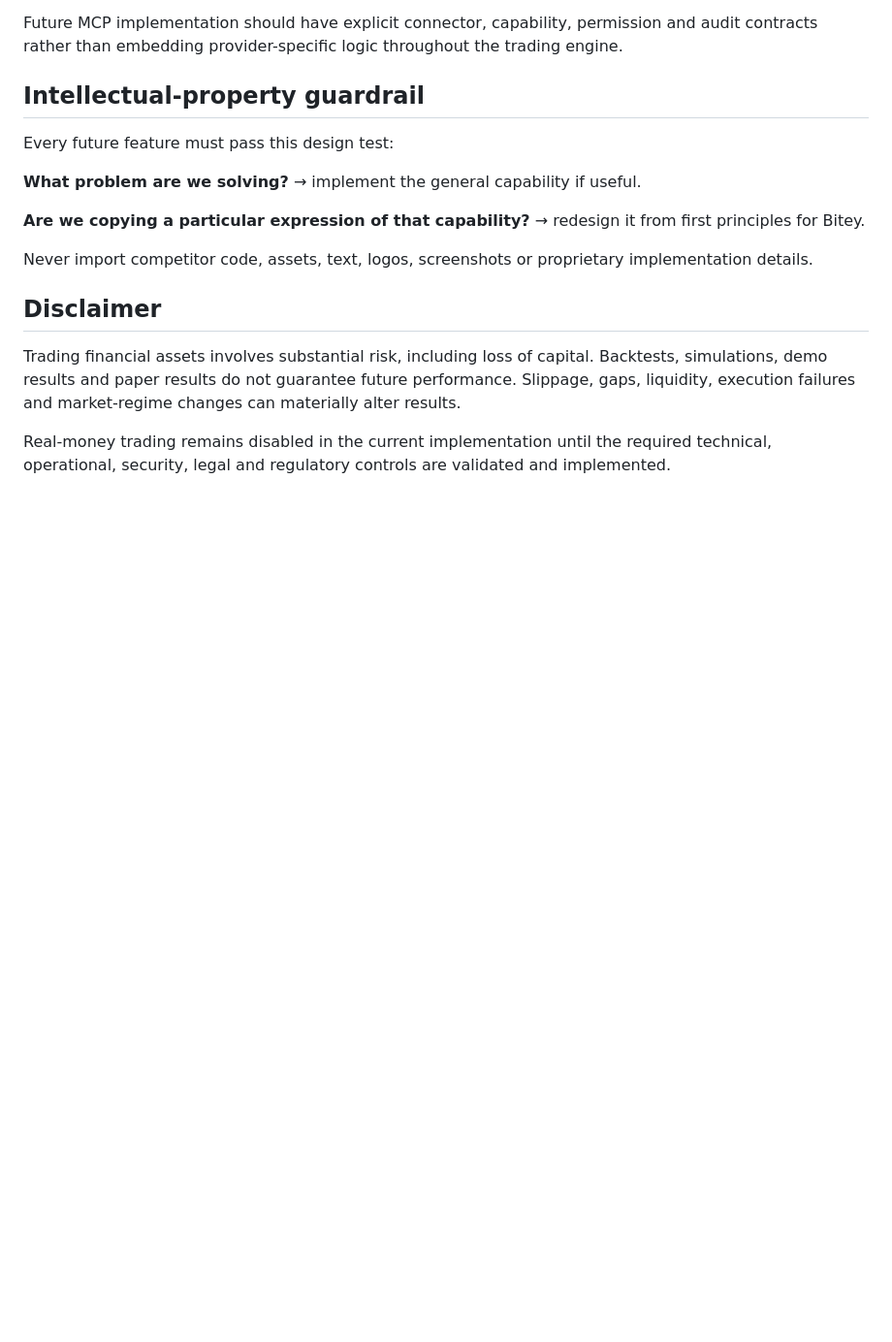
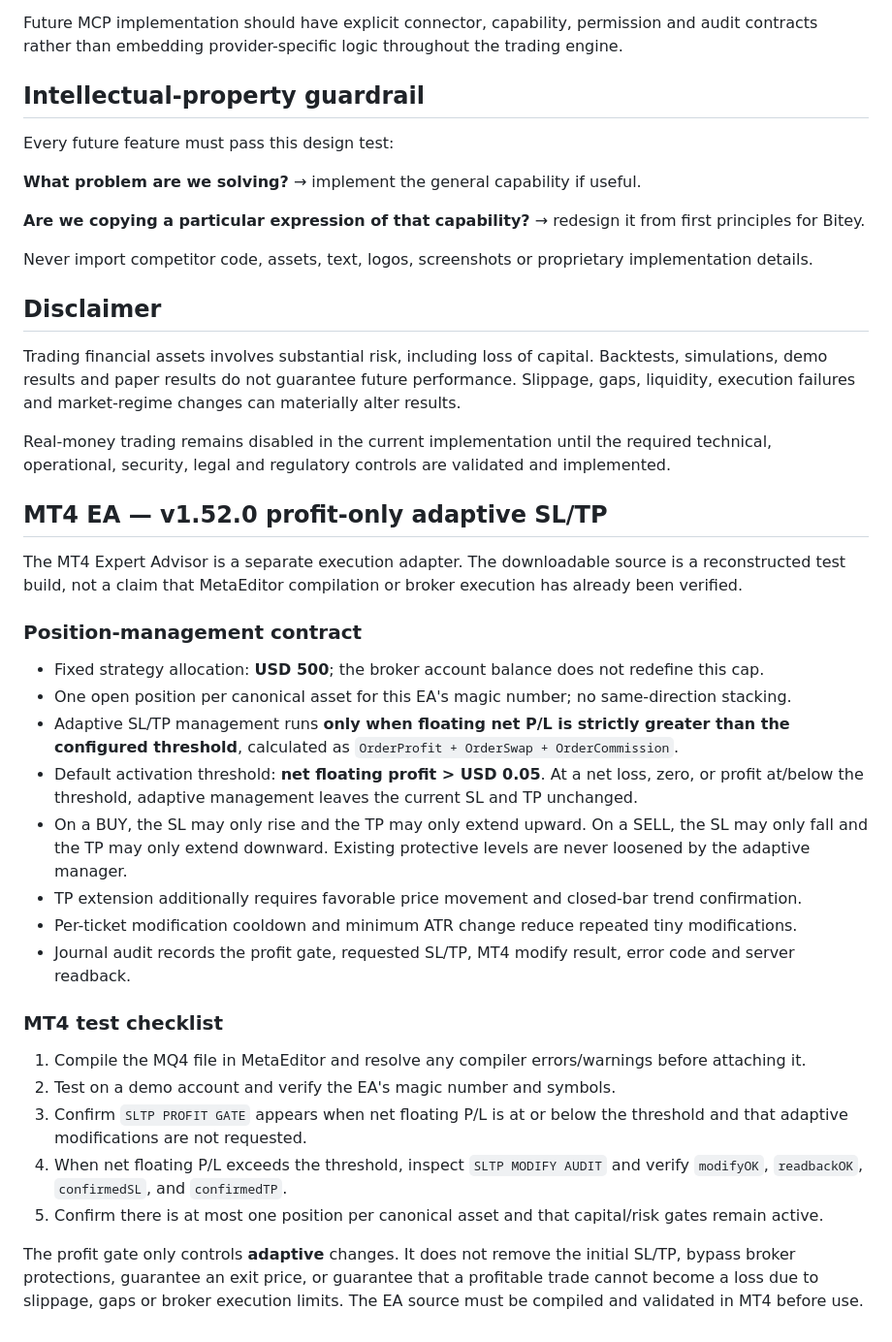
Before and after one commit to raylerr481/bitey-system-bots-trading, a Markdown page: README.md, the part around the change. Shown at 97% size. GitHub-like rendering; blank space fills up the shorter version.

Commit message:
docs: document MT4 v1.52.0 profit-only adaptive SLTP

```diff
--- a/README.md
+++ b/README.md
@@ -329,3 +329,28 @@ Never import competitor code, assets, text, logos, screenshots or proprietary im
 Trading financial assets involves substantial risk, including loss of capital. Backtests, simulations, demo results and paper results do not guarantee future performance. Slippage, gaps, liquidity, execution failures and market-regime changes can materially alter results.
 
 Real-money trading remains disabled in the current implementation until the required technical, operational, security, legal and regulatory controls are validated and implemented.
+
+## MT4 EA — v1.52.0 profit-only adaptive SL/TP
+
+The MT4 Expert Advisor is a separate execution adapter. The downloadable source is a reconstructed test build, not a claim that MetaEditor compilation or broker execution has already been verified.
+
+### Position-management contract
+
+- Fixed strategy allocation: **USD 500**; the broker account balance does not redefine this cap.
+- One open position per canonical asset for this EA's magic number; no same-direction stacking.
+- Adaptive SL/TP management runs **only when floating net P/L is strictly greater than the configured threshold**, calculated as `OrderProfit + OrderSwap + OrderCommission`.
+- Default activation threshold: **net floating profit > USD 0.05**. At a net loss, zero, or profit at/below the threshold, adaptive management leaves the current SL and TP unchanged.
+- On a BUY, the SL may only rise and the TP may only extend upward. On a SELL, the SL may only fall and the TP may only extend downward. Existing protective levels are never loosened by the adaptive manager.
+- TP extension additionally requires favorable price movement and closed-bar trend confirmation.
+- Per-ticket modification cooldown and minimum ATR change reduce repeated tiny modifications.
+- Journal audit records the profit gate, requested SL/TP, MT4 modify result, error code and server readback.
+
+### MT4 test checklist
+
+1. Compile the MQ4 file in MetaEditor and resolve any compiler errors/warnings before attaching it.
+2. Test on a demo account and verify the EA's magic number and symbols.
+3. Confirm `SLTP PROFIT GATE` appears when net floating P/L is at or below the threshold and that adaptive modifications are not requested.
+4. When net floating P/L exceeds the threshold, inspect `SLTP MODIFY AUDIT` and verify `modifyOK`, `readbackOK`, `confirmedSL`, and `confirmedTP`.
+5. Confirm there is at most one position per canonical asset and that capital/risk gates remain active.
+
+The profit gate only controls **adaptive** changes. It does not remove the initial SL/TP, bypass broker protections, guarantee an exit price, or guarantee that a profitable trade cannot become a loss due to slippage, gaps or broker execution limits. The EA source must be compiled and validated in MT4 before use.
```
